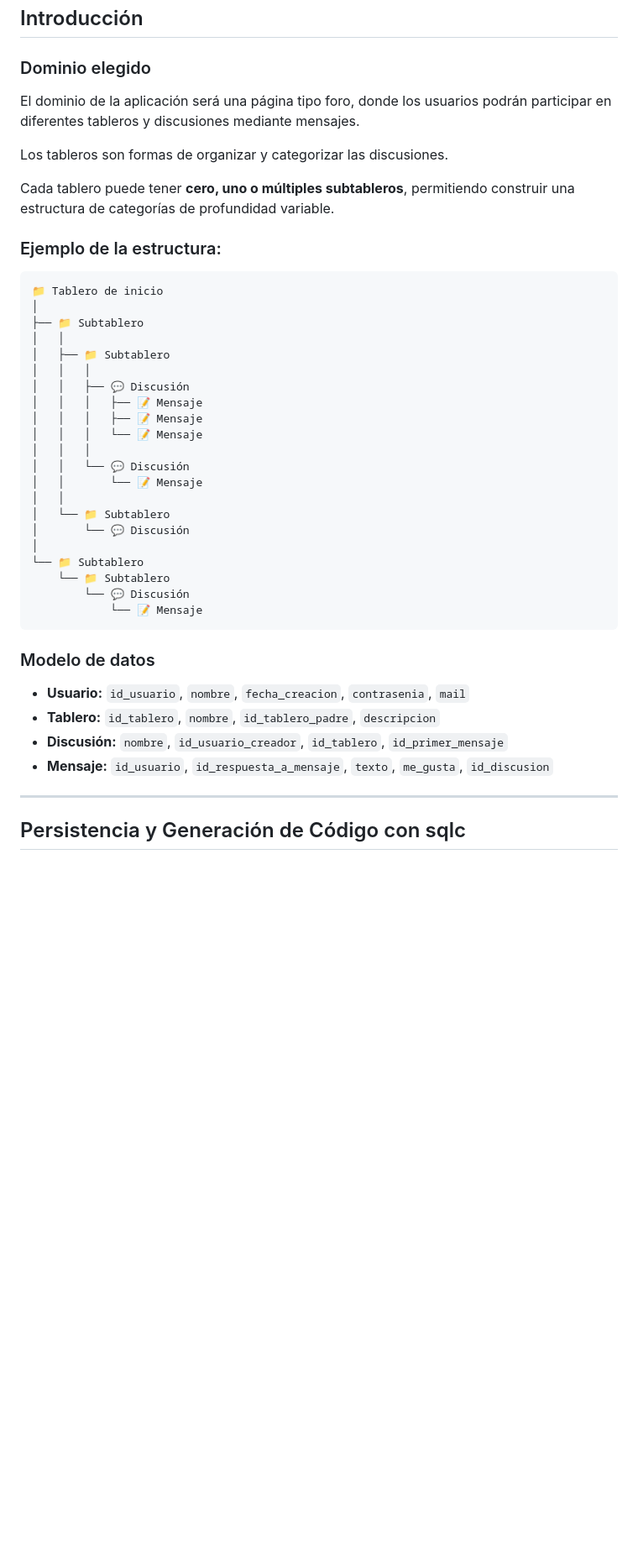
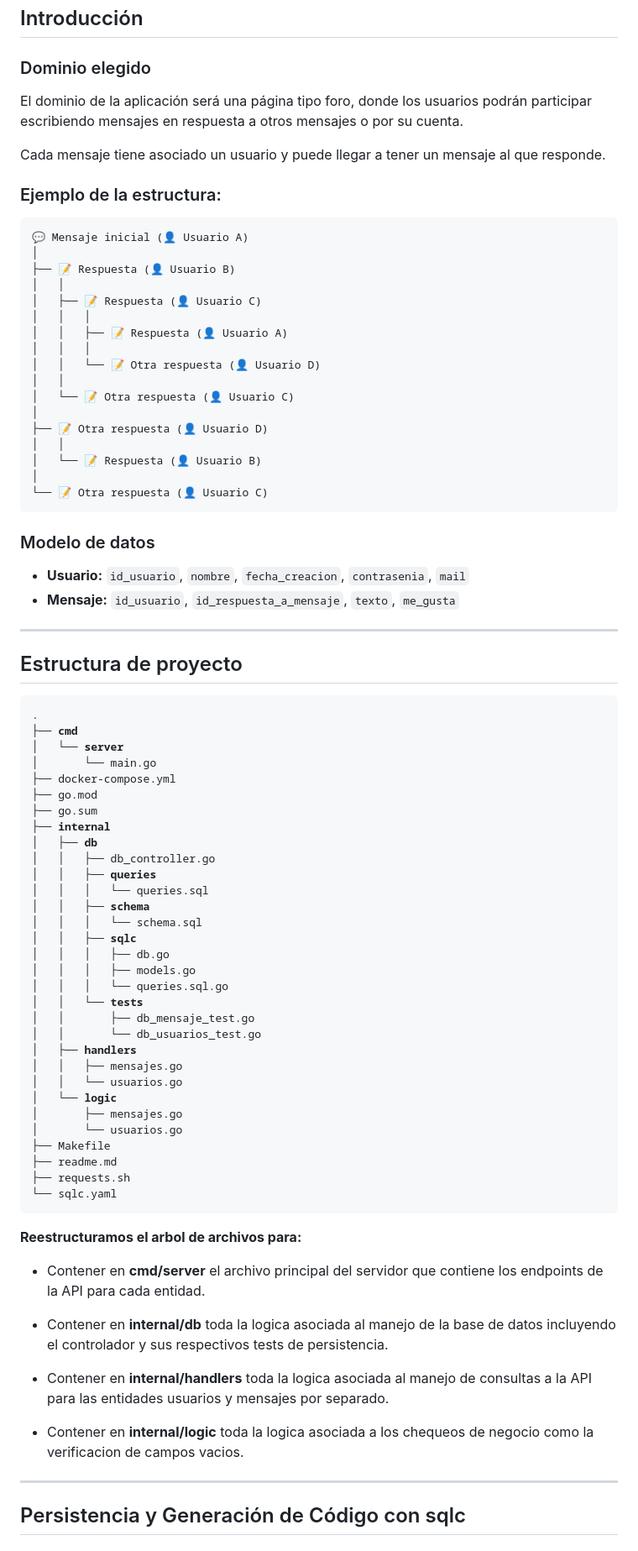
Before and after one commit to gonbenini/programacion-web-tpe, a Markdown page: readme.md, the part around one of its changes. Shown at 84% size. Drawn GitHub-style; blank space fills up the shorter version.

Commit message:
actualizo readme

````diff
--- a/readme.md
+++ b/readme.md
@@ -35,44 +35,82 @@ El objetivo es desarrollar una aplicación web a partir de un dominio simple, ap
 
 ### Dominio elegido
 
-El dominio de la aplicación será una página tipo foro, donde los usuarios podrán participar en diferentes tableros y discusiones mediante mensajes.
+El dominio de la aplicación será una página tipo foro, donde los usuarios podrán participar escribiendo mensajes en respuesta a otros mensajes o por su cuenta.
 
-Los tableros son formas de organizar y categorizar las discusiones.
-
-Cada tablero puede tener **cero, uno o múltiples subtableros**, permitiendo construir una estructura de categorías de profundidad variable.
+Cada mensaje tiene asociado un usuario y puede llegar a tener un mensaje al que responde.
 
 ### Ejemplo de la estructura:
 
 ```text
-📁 Tablero de inicio
+💬 Mensaje inicial (👤 Usuario A)
 │
-├── 📁 Subtablero
+├── 📝 Respuesta (👤 Usuario B)
 │   │
-│   ├── 📁 Subtablero
+│   ├── 📝 Respuesta (👤 Usuario C)
 │   │   │
-│   │   ├── 💬 Discusión
-│   │   │   ├── 📝 Mensaje
-│   │   │   ├── 📝 Mensaje
-│   │   │   └── 📝 Mensaje
+│   │   ├── 📝 Respuesta (👤 Usuario A)
 │   │   │
-│   │   └── 💬 Discusión
-│   │       └── 📝 Mensaje
+│   │   └── 📝 Otra respuesta (👤 Usuario D)
 │   │
-│   └── 📁 Subtablero
-│       └── 💬 Discusión
+│   └── 📝 Otra respuesta (👤 Usuario C)
 │
-└── 📁 Subtablero
-    └── 📁 Subtablero
-        └── 💬 Discusión
-            └── 📝 Mensaje
+├── 📝 Otra respuesta (👤 Usuario D)
+│   │
+│   └── 📝 Respuesta (👤 Usuario B)
+│
+└── 📝 Otra respuesta (👤 Usuario C)
 ```
 
 ### Modelo de datos
 
 - **Usuario:** `id_usuario`, `nombre`, `fecha_creacion`, `contrasenia`, `mail`
-- **Tablero:** `id_tablero`, `nombre`, `id_tablero_padre`, `descripcion`
-- **Discusión:** `nombre`, `id_usuario_creador`, `id_tablero`, `id_primer_mensaje`
-- **Mensaje:** `id_usuario`, `id_respuesta_a_mensaje`, `texto`, `me_gusta`, `id_discusion`
+- **Mensaje:** `id_usuario`, `id_respuesta_a_mensaje`, `texto`, `me_gusta`
+
+---
+
+## Estructura de proyecto
+<pre>
+.
+├── <strong><span style="color: orange">cmd</span></strong>
+│   └── <strong><span style="color: orange">server</span></strong>
+│       └── main.go
+├── docker-compose.yml
+├── go.mod
+├── go.sum
+├── <strong><span style="color: orange">internal</span></strong>
+│   ├── <strong><span style="color: orange">db</span></strong>
+│   │   ├── db_controller.go
+│   │   ├── <strong><span style="color: orange">queries</span></strong>
+│   │   │   └── queries.sql
+│   │   ├── <strong><span style="color: orange">schema</span></strong>
+│   │   │   └── schema.sql
+│   │   ├── <strong><span style="color: orange">sqlc</span></strong>
+│   │   │   ├── db.go
+│   │   │   ├── models.go
+│   │   │   └── queries.sql.go
+│   │   └── <strong><span style="color: orange">tests</span></strong>
+│   │       ├── db_mensaje_test.go
+│   │       └── db_usuarios_test.go
+│   ├── <strong><span style="color: orange">handlers</span></strong>
+│   │   ├── mensajes.go
+│   │   └── usuarios.go
+│   └── <strong><span style="color: orange">logic</span></strong>
+│       ├── mensajes.go
+│       └── usuarios.go
+├── Makefile
+├── readme.md
+├── requests.sh
+└── sqlc.yaml
+</pre>
+
+<strong>Reestructuramos el arbol de archivos para:
+- Contener en <strong><span style="color: orange">cmd/server</span></strong> el archivo principal del servidor que contiene los endpoints de la API para cada entidad.
+
+- Contener en <strong><span style="color: orange">internal/db</span></strong> toda la logica asociada al manejo de la base de datos incluyendo el controlador y sus respectivos tests de persistencia.
+
+- Contener en <strong><span style="color: orange">internal/handlers</span></strong> toda la logica asociada al manejo de consultas a la API para las entidades usuarios y mensajes por separado.
+
+- Contener en <strong><span style="color: orange">internal/logic</span></strong> toda la logica asociada a los chequeos de negocio como la verificacion de campos vacios.
 
 ---
 
````
Also changed, not shown: other parts of readme.md (+4 -3 lines).
